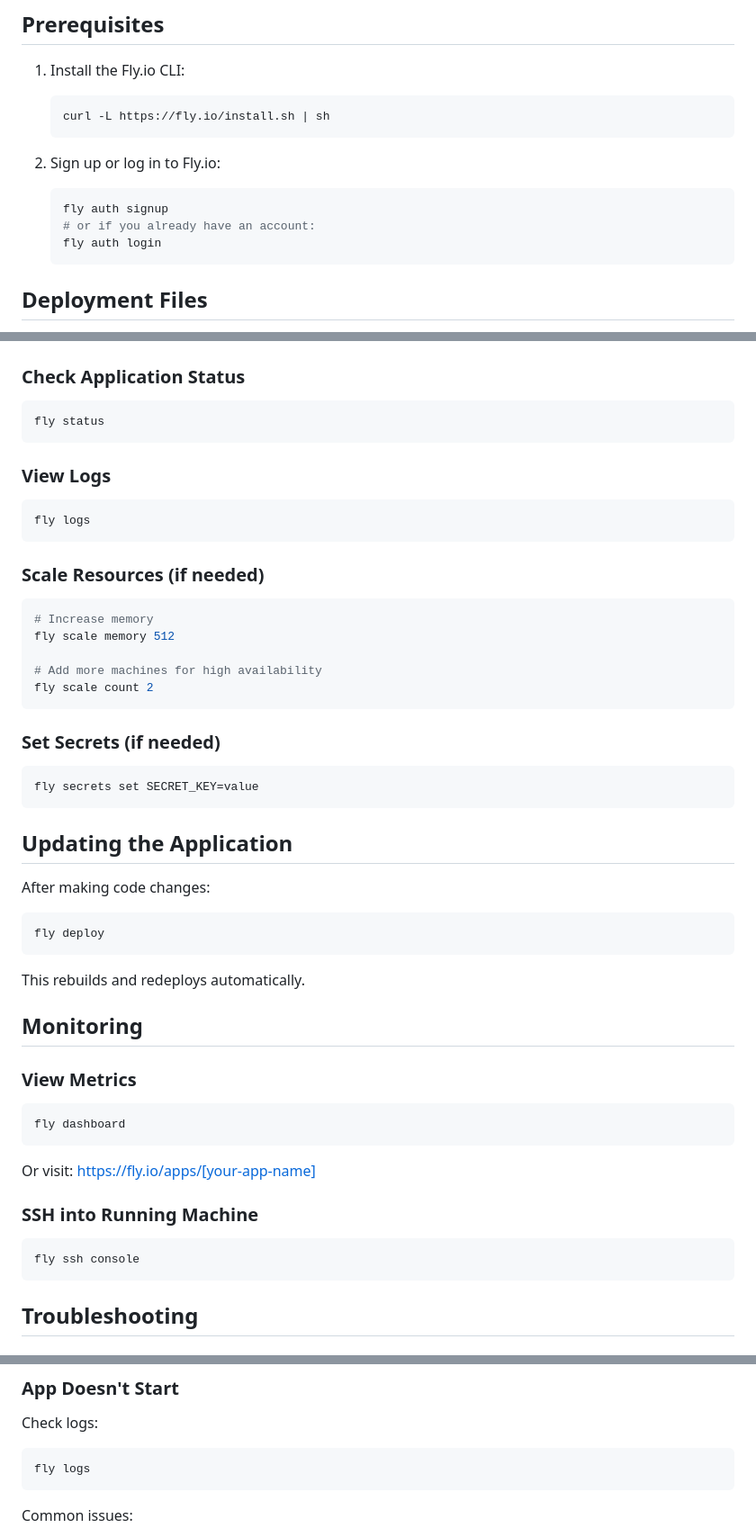
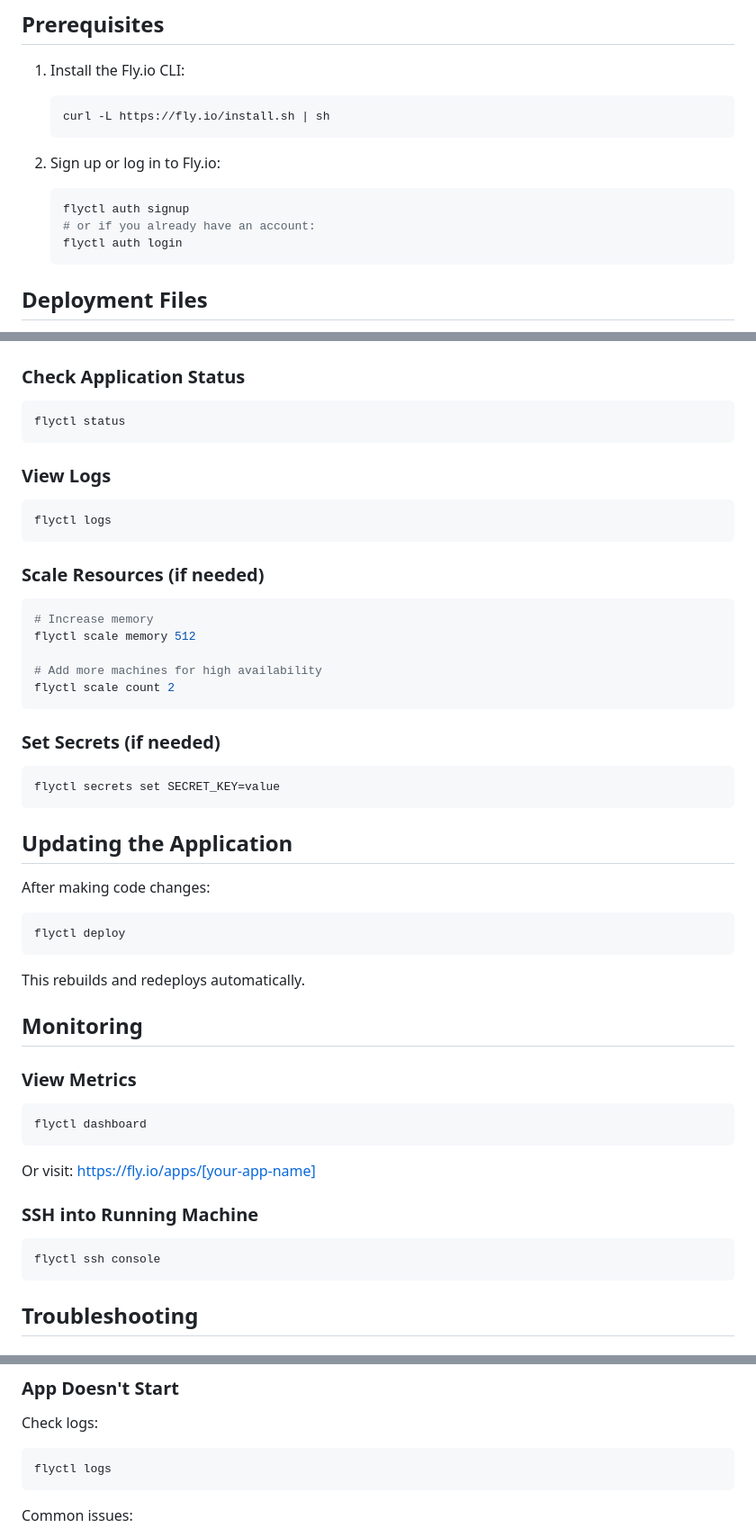
Before and after one commit to cassiascheffer/uplift, a Markdown page: DEPLOYMENT.md, 3 parts joined by grey strips. Shown at 90% size. GitHub-like rendering.

````diff
--- a/DEPLOYMENT.md
+++ b/DEPLOYMENT.md
@@ -11,9 +11,9 @@ This guide walks through deploying Uplift to Fly.io.
 
 2. Sign up or log in to Fly.io:
    ```bash
-   fly auth signup
+   flyctl auth signup
    # or if you already have an account:
-   fly auth login
+   flyctl auth login
    ```
 
 ## Deployment Files
@@ -120,26 +120,26 @@ This means:
 
 ### Check Application Status
 ```bash
-fly status
+flyctl status
 ```
 
 ### View Logs
 ```bash
-fly logs
+flyctl logs
 ```
 
 ### Scale Resources (if needed)
 ```bash
 # Increase memory
-fly scale memory 512
+flyctl scale memory 512
 
 # Add more machines for high availability
-fly scale count 2
+flyctl scale count 2
 ```
 
 ### Set Secrets (if needed)
 ```bash
-fly secrets set SECRET_KEY=value
+flyctl secrets set SECRET_KEY=value
 ```
 
 ## Updating the Application
@@ -147,7 +147,7 @@ fly secrets set SECRET_KEY=value
 After making code changes:
 
 ```bash
-fly deploy
+flyctl deploy
 ```
 
 This rebuilds and redeploys automatically.
@@ -156,14 +156,14 @@ This rebuilds and redeploys automatically.
 
 ### View Metrics
 ```bash
-fly dashboard
+flyctl dashboard
 ```
 
 Or visit: https://fly.io/apps/[your-app-name]
 
 ### SSH into Running Machine
 ```bash
-fly ssh console
+flyctl ssh console
 ```
 
 ## Troubleshooting
@@ -179,7 +179,7 @@ docker build -t uplift:test .
 
 Check logs:
 ```bash
-fly logs
+flyctl logs
 ```
 
 Common issues:
````
Also changed, not shown: other parts of DEPLOYMENT.md (+4 -4 lines).
